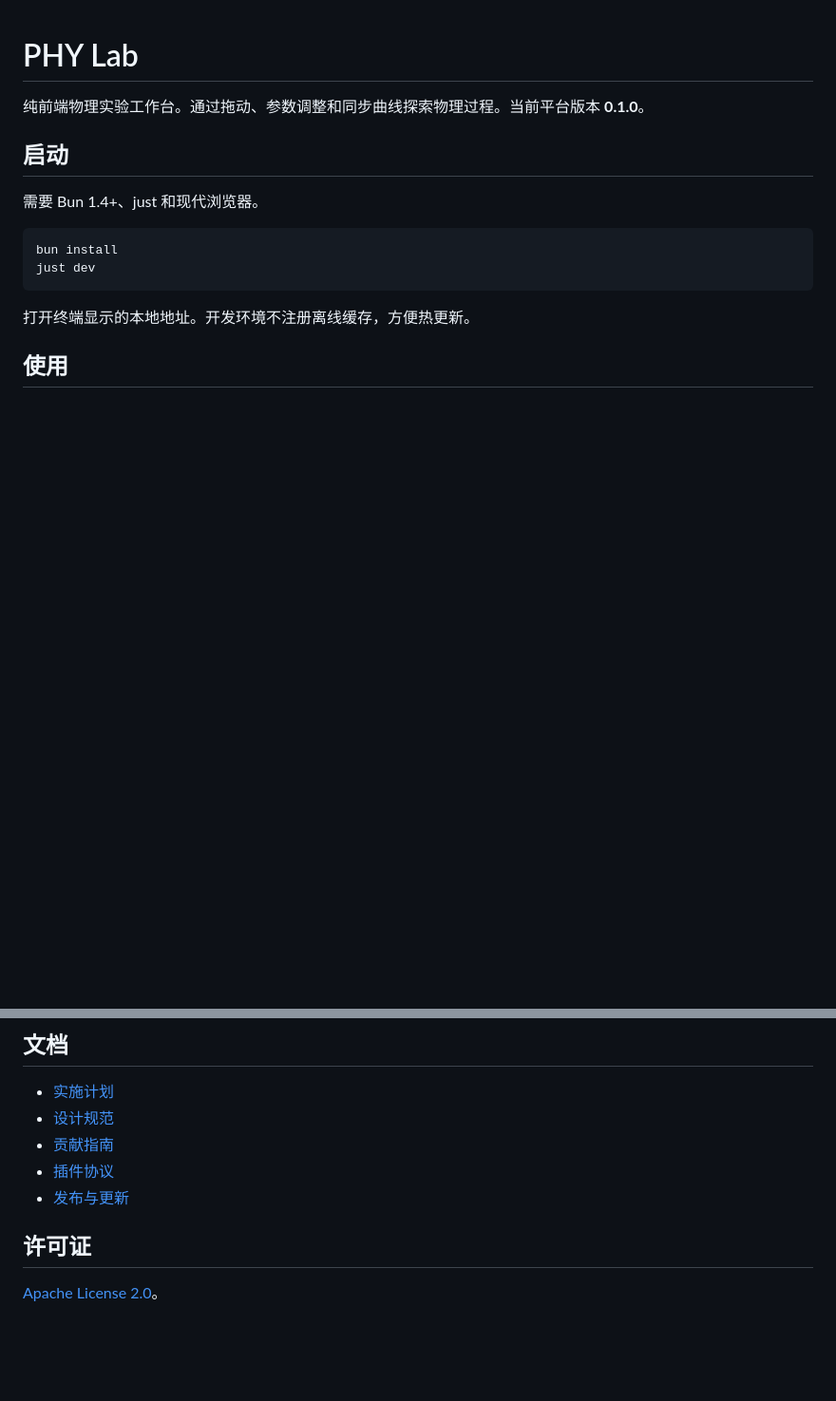
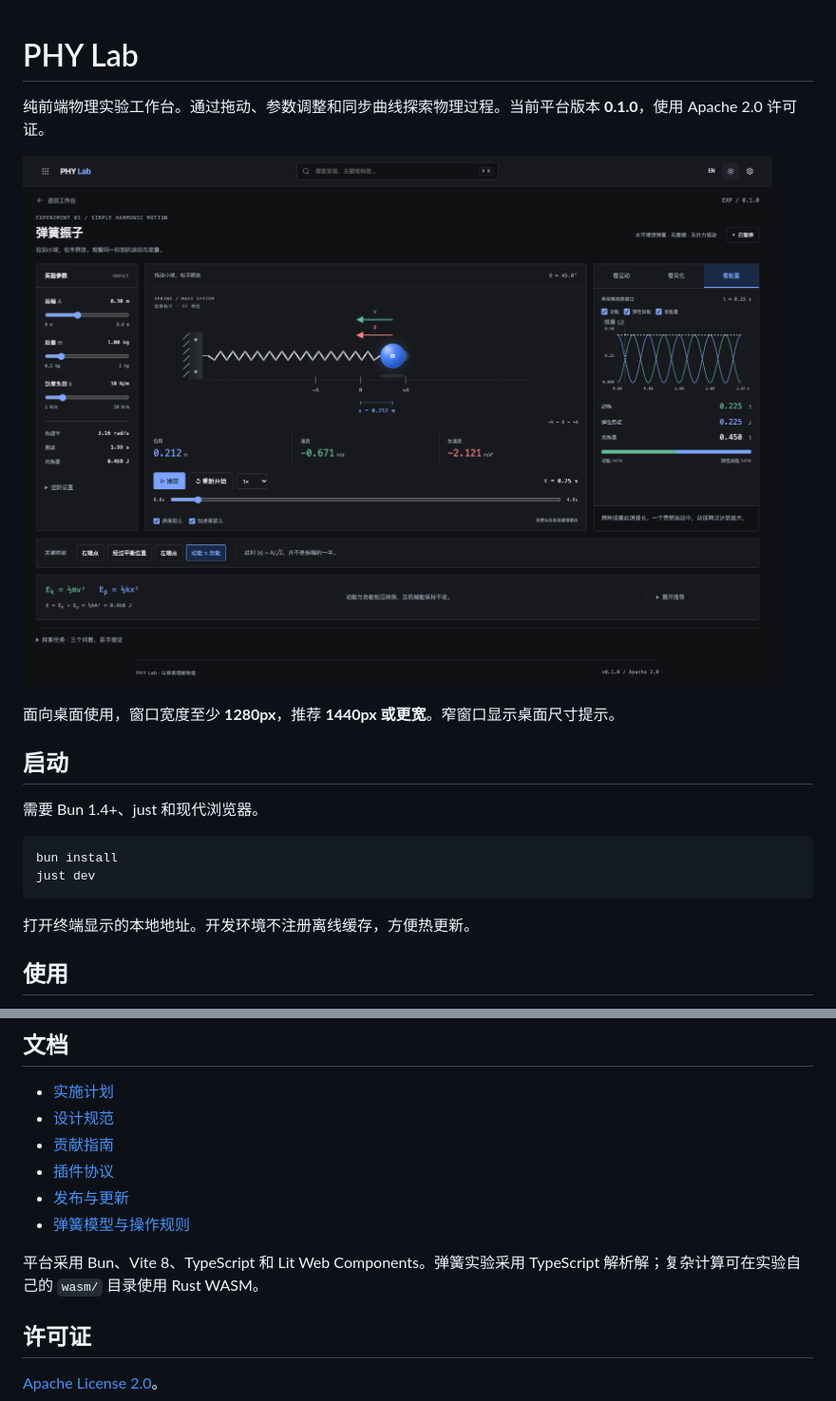
Before and after one commit to XingHE-YX/PHY-Lab, a Markdown page: README.md, 2 parts joined by grey strips. Shown at 95% size. Rendered like a GitHub page; pictures changed too: docs/assets/desktop-lab.png (added); blank space fills up the shorter version.

Commit message:
docs: finish desktop usage guide and verified physics documentation

```diff
--- a/README.md
+++ b/README.md
@@ -1,6 +1,10 @@
 # PHY Lab
 
-纯前端物理实验工作台。通过拖动、参数调整和同步曲线探索物理过程。当前平台版本 **0.1.0**。
+纯前端物理实验工作台。通过拖动、参数调整和同步曲线探索物理过程。当前平台版本 **0.1.0**，使用 Apache 2.0 许可证。
+
+![桌面弹簧实验台](docs/assets/desktop-lab.png)
+
+面向桌面使用，窗口宽度至少 **1280px**，推荐 **1440px 或更宽**。窄窗口显示桌面尺寸提示。
 
 ## 启动
 
@@ -51,6 +77,9 @@ just catalog
 - [贡献指南](CONTRIBUTING.md)
 - [插件协议](docs/plugin-contract.md)
 - [发布与更新](docs/release-and-update.md)
+- [弹簧模型与操作规则](docs/spring-model.md)
+
+平台采用 Bun、Vite 8、TypeScript 和 Lit Web Components。弹簧实验采用 TypeScript 解析解；复杂计算可在实验自己的 `wasm/` 目录使用 Rust WASM。
 
 ## 许可证
 
```
Also changed, not shown: other parts of README.md (+24 -2 lines), CONTRIBUTING.md (+3 -1 lines), docs/spring-model.md (added, +38 -0 lines), 1 other file.
